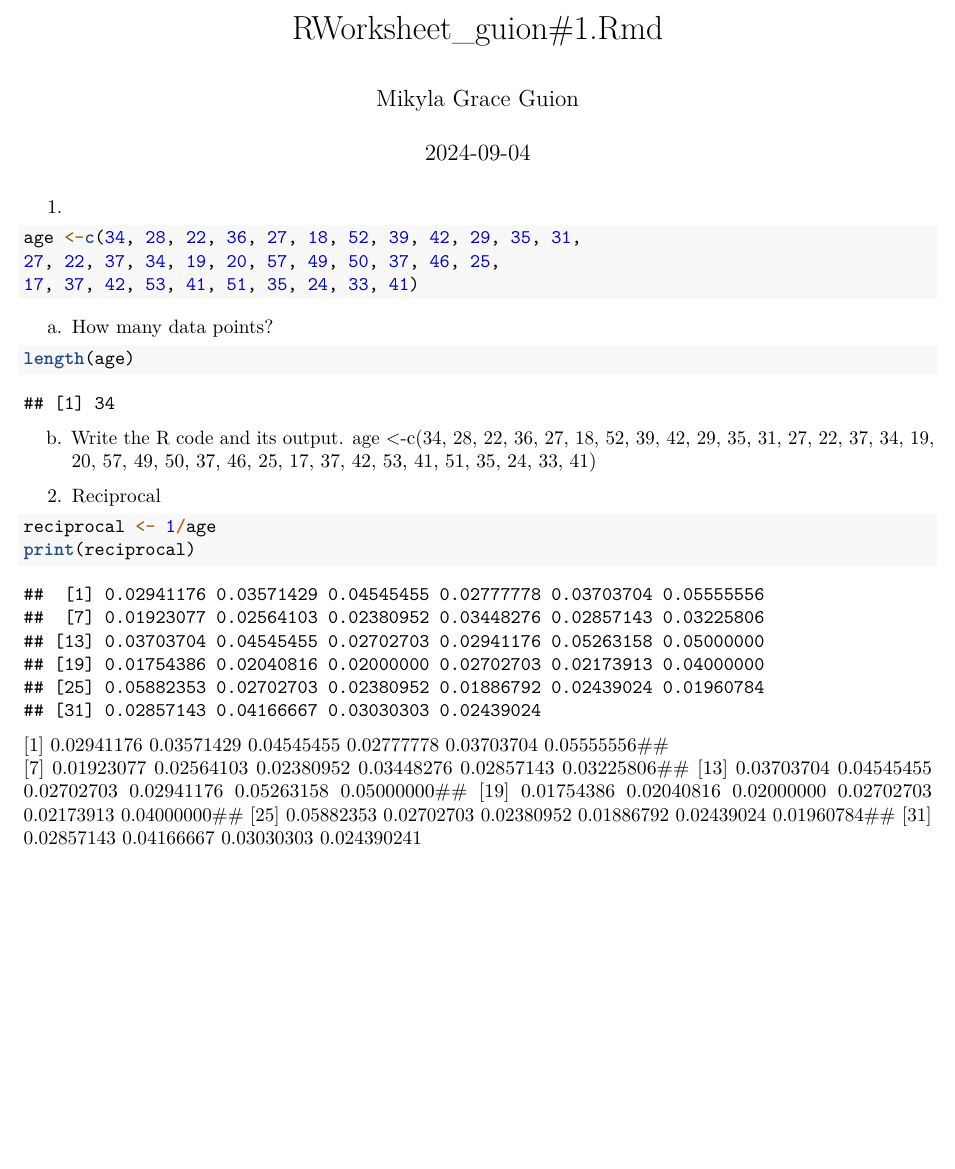
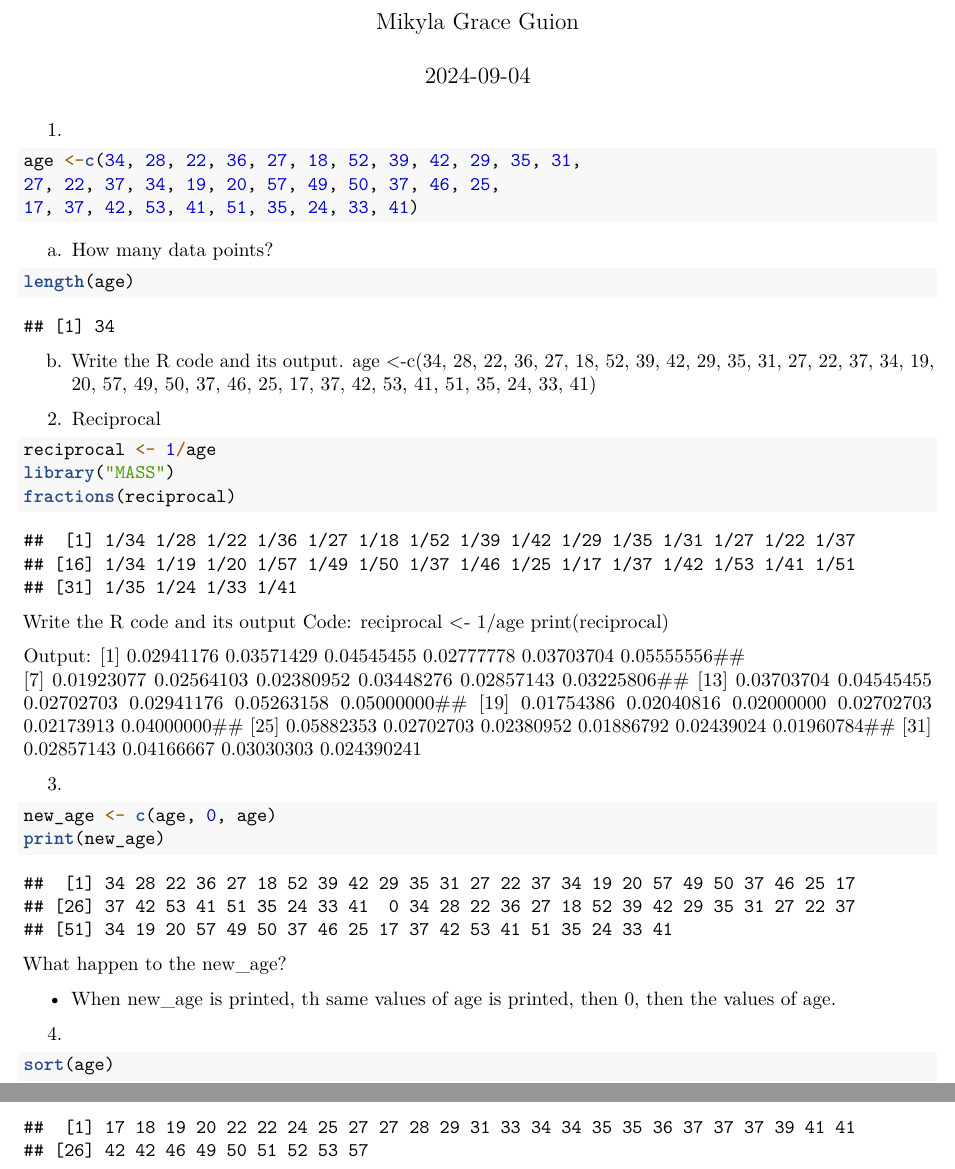
Before and after one commit to mikylagrace/CS101_Guion, an R Markdown document (GUION_CODE/RWorksheet_guion#1/RWorksheet_guion#1.Rmd): part of the page before the commit and two parts of pages 1 and 2 of 2 after it, the two joined at a grey line, cut at the place of the change, the shorter picture padded with empty space. Rendered offline with R 4.5, knitr and Pandoc, then LaTeX, with nearby package versions.

Commit message:
third commit

````diff
--- a/GUION_CODE/RWorksheet_guion#1/RWorksheet_guion#1.Rmd
+++ b/GUION_CODE/RWorksheet_guion#1/RWorksheet_guion#1.Rmd
@@ -24,11 +24,32 @@ age <-c(34, 28, 22, 36, 27, 18, 52, 39, 42, 29, 35, 31, 27, 22, 37, 34, 19, 20,
 2. Reciprocal
 ```{r}
 reciprocal <- 1/age
+library("MASS")
+fractions(reciprocal)
+```
+Write the R code and its output
+Code:
+reciprocal <- 1/age
 print(reciprocal)
-```
+
+Output:
 [1] 0.02941176 0.03571429 0.04545455 0.02777778 0.03703704 0.05555556##
 [7] 0.01923077 0.02564103 0.02380952 0.03448276 0.02857143 0.03225806##
 [13] 0.03703704 0.04545455 0.02702703 0.02941176 0.05263158 0.05000000##
 [19] 0.01754386 0.02040816 0.02000000 0.02702703 0.02173913 0.04000000##
 [25] 0.05882353 0.02702703 0.02380952 0.01886792 0.02439024 0.01960784##
 [31] 0.02857143 0.04166667 0.03030303 0.024390241
+
+3.
+```{r}
+new_age <- c(age, 0, age)
+print(new_age)
+```
+What happen to the new_age?
+
++ When new_age is printed, th same values of age is printed, then 0, then the values of age.
+
+4.
+```{r}
+sort(age)
+```
````
Also changed, not shown: GUION_CODE/RWorksheet_guion#1/RWorksheet_guion-1.pdf.
